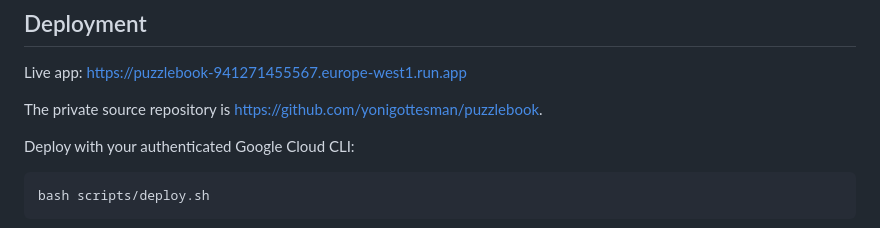
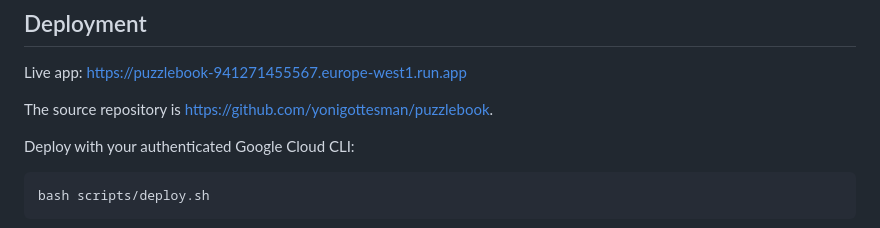
Before and after one commit to yonigottesman/puzzlebook, a Markdown page: README.md, the part around the change. Rendered like a GitHub page.

Commit message:
Update repository visibility documentation

```diff
--- a/README.md
+++ b/README.md
@@ -49,7 +49,7 @@ The book supplies 312 alphabetical hints. Puzzle 56 has a short editorial hint b
 
 Live app: https://puzzlebook-941271455567.europe-west1.run.app
 
-The private source repository is https://github.com/yonigottesman/puzzlebook.
+The source repository is https://github.com/yonigottesman/puzzlebook.
 
 Deploy with your authenticated Google Cloud CLI:
 
```
